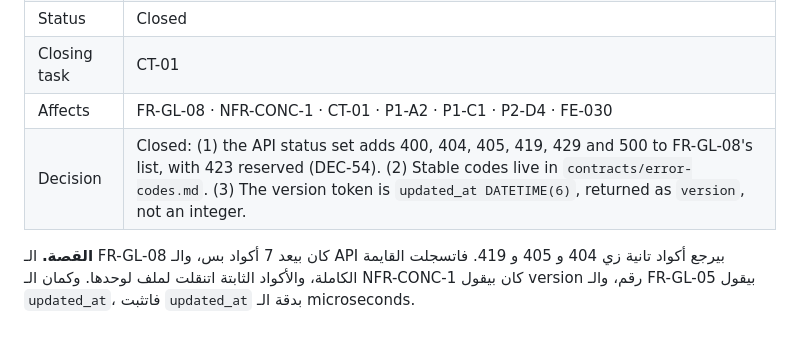
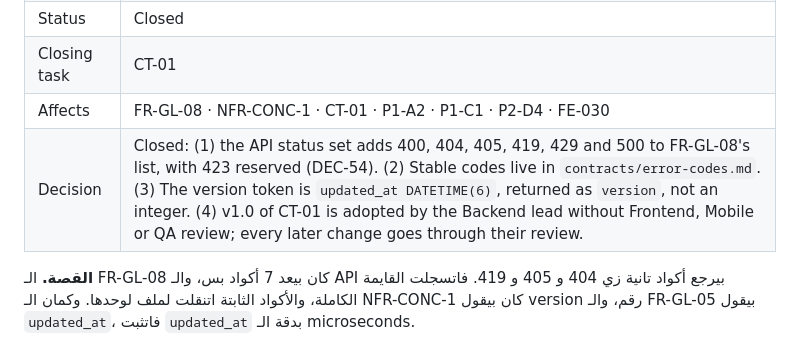
Before and after one commit to Atlantech-project/PortHub, a Markdown page: contracts/ATLANTECH_Decisions.md, the part around the change. Drawn GitHub-style.

Commit message:
CT-01: mark v1.0 Approved by the lead, team review starts with the next change
Co-Authored-By: Claude Opus 5.5 <noreply@anthropic.com>

```diff
--- a/contracts/ATLANTECH_Decisions.md
+++ b/contracts/ATLANTECH_Decisions.md
@@ -1512,7 +1512,7 @@ This file lists every decision that must be closed before implementation, every
 | Status | Closed |
 | Closing task | CT-01 |
 | Affects | FR-GL-08 · NFR-CONC-1 · CT-01 · P1-A2 · P1-C1 · P2-D4 · FE-030 |
-| Decision | Closed: (1) the API status set adds 400, 404, 405, 419, 429 and 500 to FR-GL-08's list, with 423 reserved (DEC-54). (2) Stable codes live in `contracts/error-codes.md`. (3) The version token is `updated_at DATETIME(6)`, returned as `version`, not an integer. |
+| Decision | Closed: (1) the API status set adds 400, 404, 405, 419, 429 and 500 to FR-GL-08's list, with 423 reserved (DEC-54). (2) Stable codes live in `contracts/error-codes.md`. (3) The version token is `updated_at DATETIME(6)`, returned as `version`, not an integer. (4) v1.0 of CT-01 is adopted by the Backend lead without Frontend, Mobile or QA review; every later change goes through their review. |
 
 <div dir="rtl">
 
```
Also changed, not shown: contracts/api-conventions.md (+5 -5 lines), contracts/error-codes.md (+5 -5 lines).
